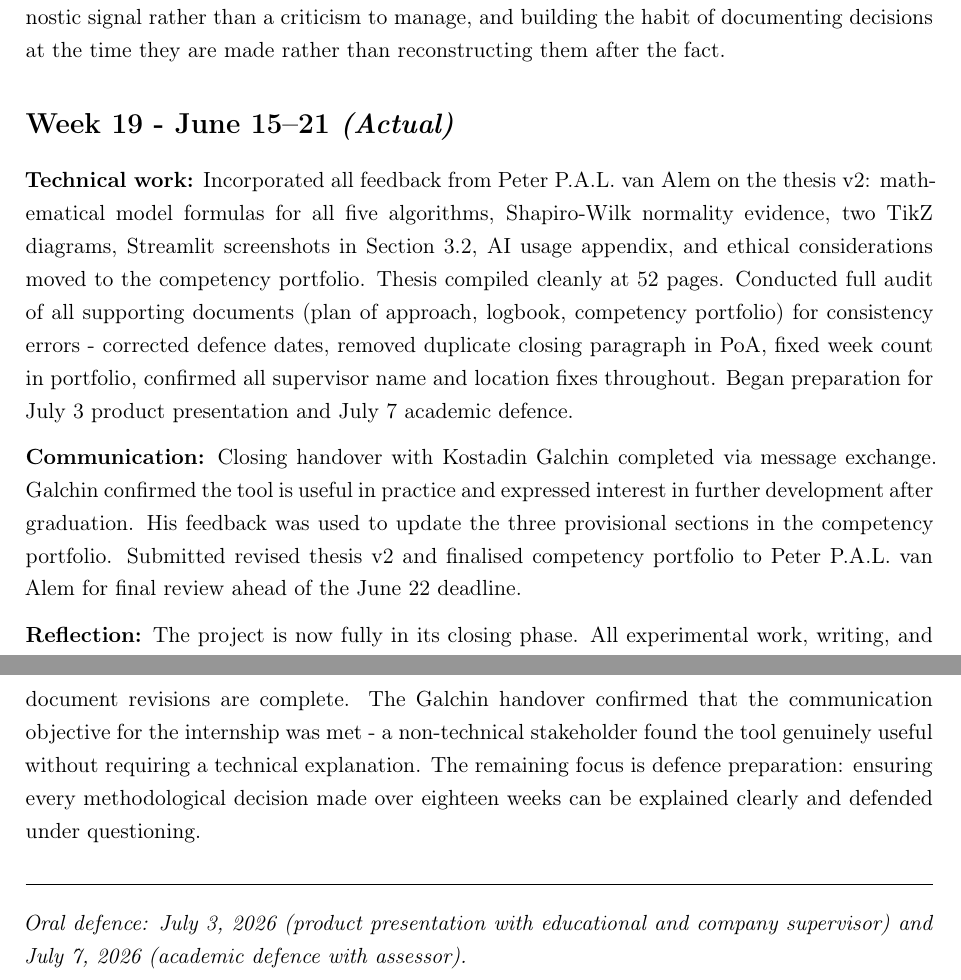
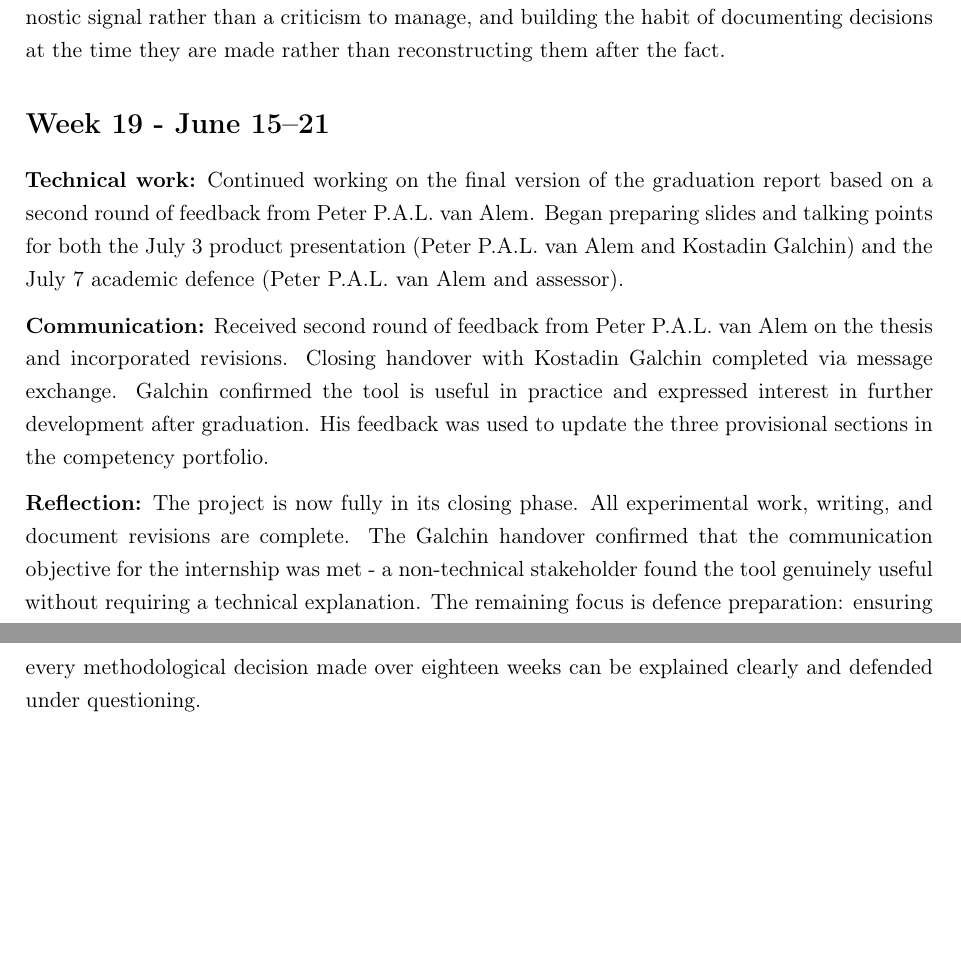
Before and after one commit to Alexand33r/zdravoletie-app, a LaTeX thesis (thesis/logbook_temp.tex): two parts of pages 13 and 14 of 14, joined at a grey line, cut so that both start at the same text, the shorter picture padded with empty space. Compiled offline with pdfLaTeX.

Commit message:
Logbook Week 19: remove (Actual) tag, rewrite technical/communication sections, remove footer

```diff
--- a/thesis/logbook_temp.tex
+++ b/thesis/logbook_temp.tex
@@ -237,15 +237,11 @@
 
 \textbf{Reflection:} The internship is effectively in its closing phase. The main body of technical and written work is complete; what remains is the Galchin meeting, the final portfolio update, and preparation for the July defense. Looking back across the eighteen weeks, the most significant development was not technical but methodological: learning to treat expert feedback as a diagnostic signal rather than a criticism to manage, and building the habit of documenting decisions at the time they are made rather than reconstructing them after the fact.
 
-\section{Week 19  -  June 15–21 \textit{(Actual)}}
+\section{Week 19  -  June 15–21}
 
-\textbf{Technical work:} Incorporated all feedback from Peter P.A.L. van Alem on the thesis v2: mathematical model formulas for all five algorithms, Shapiro-Wilk normality evidence, two TikZ diagrams, Streamlit screenshots in Section 3.2, AI usage appendix, and ethical considerations moved to the competency portfolio. Thesis compiled cleanly at 52 pages. Conducted full audit of all supporting documents (plan of approach, logbook, competency portfolio) for consistency errors  -  corrected defence dates, removed duplicate closing paragraph in PoA, fixed week count in portfolio, confirmed all supervisor name and location fixes throughout. Began preparation for July 3 product presentation and July 7 academic defence.
+\textbf{Technical work:} Continued working on the final version of the graduation report based on a second round of feedback from Peter P.A.L. van Alem. Began preparing slides and talking points for both the July 3 product presentation (Peter P.A.L. van Alem and Kostadin Galchin) and the July 7 academic defence (Peter P.A.L. van Alem and assessor).
 
-\textbf{Communication:} Closing handover with Kostadin Galchin completed via message exchange. Galchin confirmed the tool is useful in practice and expressed interest in further development after graduation. His feedback was used to update the three provisional sections in the competency portfolio. Submitted revised thesis v2 and finalised competency portfolio to Peter P.A.L. van Alem for final review ahead of the June 22 deadline.
+\textbf{Communication:} Received second round of feedback from Peter P.A.L. van Alem on the thesis and incorporated revisions. Closing handover with Kostadin Galchin completed via message exchange. Galchin confirmed the tool is useful in practice and expressed interest in further development after graduation. His feedback was used to update the three provisional sections in the competency portfolio.
 
 \textbf{Reflection:} The project is now fully in its closing phase. All experimental work, writing, and document revisions are complete. The Galchin handover confirmed that the communication objective for the internship was met  -  a non-technical stakeholder found the tool genuinely useful without requiring a technical explanation. The remaining focus is defence preparation: ensuring every methodological decision made over eighteen weeks can be explained clearly and defended under questioning.
-
-\noindent\rule{\textwidth}{0.4pt}
-
-\textit{Oral defence: July 3, 2026 (product presentation with educational and company supervisor) and July 7, 2026 (academic defence with assessor).}
 \end{document}
```
Also changed, not shown: thesis/logbook.md (+3 -6 lines), thesis/logbook.pdf, 3 other files.
